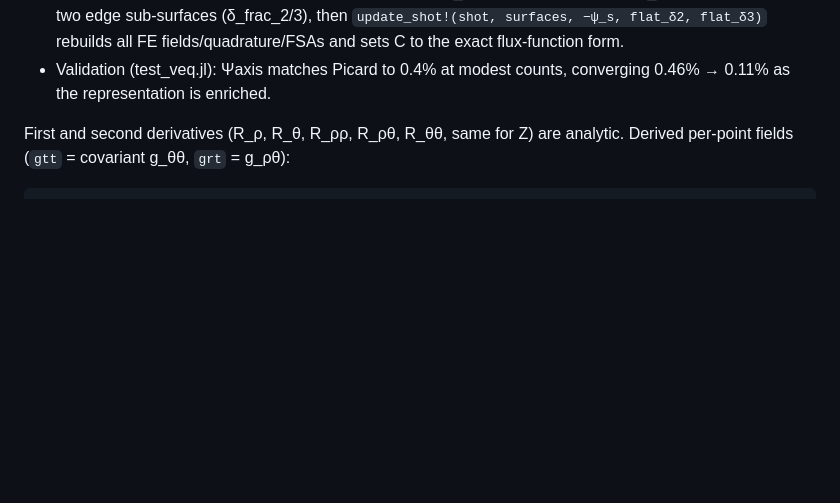
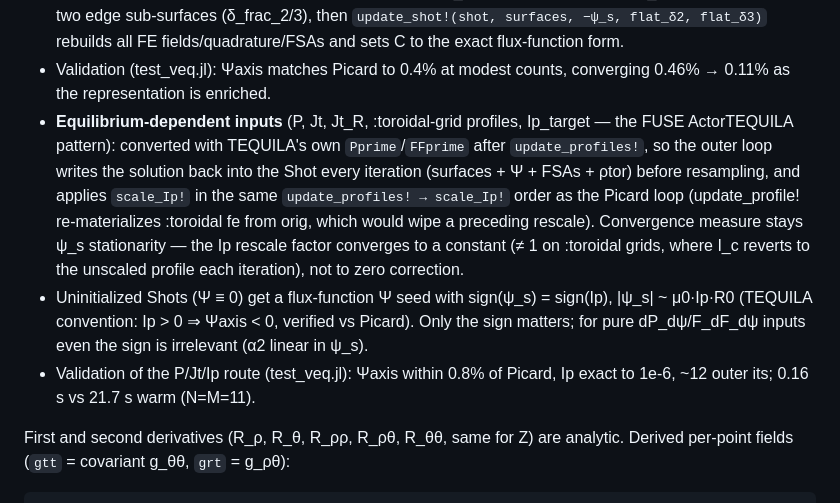
Before and after one commit to ProjectTorreyPines/TEQUILA.jl, a Markdown page: docs/veq_formulation.md, the part around the change. Rendered like a GitHub page; blank space fills up the shorter version.

Commit message:
Document equilibrium-dependent input handling in VEQ interop notes
Co-Authored-By: Claude Fable 5 <noreply@anthropic.com>

```diff
--- a/docs/veq_formulation.md
+++ b/docs/veq_formulation.md
@@ -81,6 +81,22 @@ so Shot boundary surfaces map to VEQBoundary with no sign flips.)
   FE fields/quadrature/FSAs and sets C to the exact flux-function form.
 - Validation (test_veq.jl): Ψaxis matches Picard to 0.4% at modest counts,
   converging 0.46% → 0.11% as the representation is enriched.
+- **Equilibrium-dependent inputs** (P, Jt, Jt_R, :toroidal-grid profiles,
+  Ip_target — the FUSE ActorTEQUILA pattern): converted with TEQUILA's own
+  `Pprime`/`FFprime` after `update_profiles!`, so the outer loop writes the
+  solution back into the Shot every iteration (surfaces + Ψ + FSAs + ρtor)
+  before resampling, and applies `scale_Ip!` in the same
+  `update_profiles! → scale_Ip!` order as the Picard loop (update_profile!
+  re-materializes :toroidal fe from orig, which would wipe a preceding
+  rescale). Convergence measure stays ψ_s stationarity — the Ip rescale
+  factor converges to a constant (≠ 1 on :toroidal grids, where I_c reverts
+  to the unscaled profile each iteration), not to zero correction.
+- Uninitialized Shots (Ψ ≡ 0) get a flux-function Ψ seed with
+  sign(ψ_s) = sign(Ip), |ψ_s| ~ μ0·Ip·R0 (TEQUILA convention: Ip > 0 ⇒
+  Ψaxis < 0, verified vs Picard). Only the sign matters; for pure
+  dP_dψ/F_dF_dψ inputs even the sign is irrelevant (α2 linear in ψ_s).
+- Validation of the P/Jt/Ip route (test_veq.jl): Ψaxis within 0.8% of
+  Picard, Ip exact to 1e-6, ~12 outer its; 0.16 s vs 21.7 s warm (N=M=11).
 
 First and second derivatives (R_ρ, R_θ, R_ρρ, R_ρθ, R_θθ, same for Z) are
 analytic. Derived per-point fields (`gtt` = covariant g_θθ, `grt` = g_ρθ):
```
